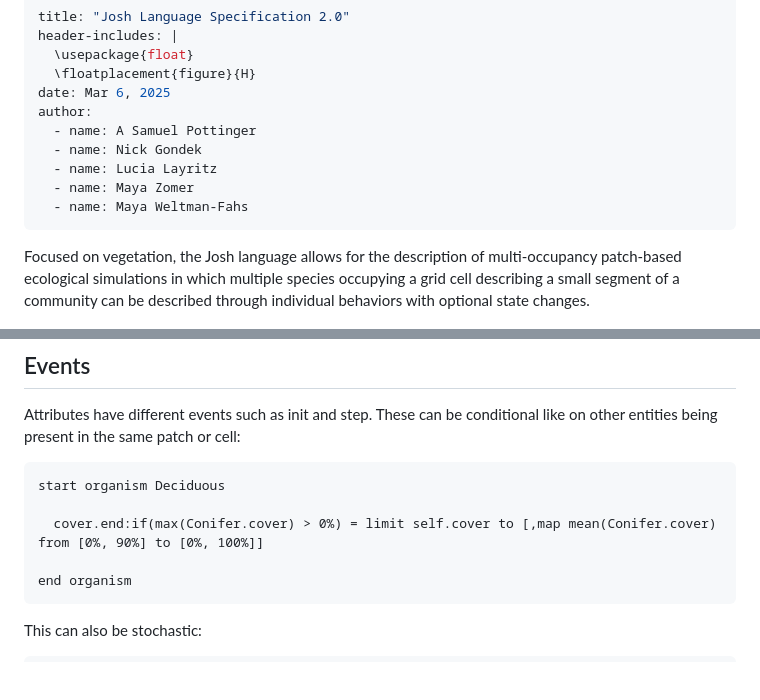
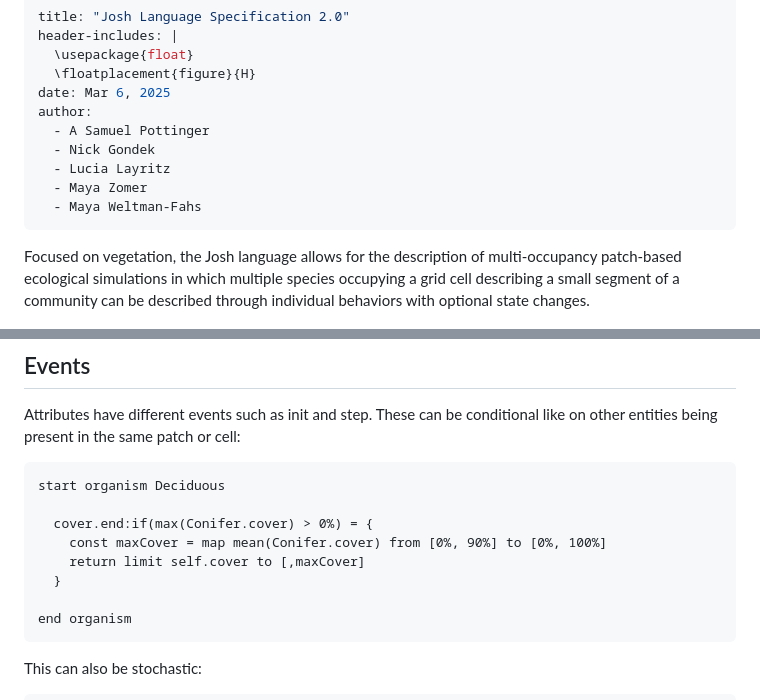
Before and after one commit to SchmidtDSE/josh, a Markdown page: README.md, 2 parts joined by grey strips. Rendered like a GitHub page; blank space fills up the shorter version.

Commit message:
Update README minor fixes

````diff
--- a/README.md
+++ b/README.md
@@ -5,11 +5,11 @@ header-includes: |
   \floatplacement{figure}{H}
 date: Mar 6, 2025
 author:
-  - name: A Samuel Pottinger
-  - name: Nick Gondek
-  - name: Lucia Layritz
-  - name: Maya Zomer
-  - name: Maya Weltman-Fahs
+  - A Samuel Pottinger
+  - Nick Gondek
+  - Lucia Layritz
+  - Maya Zomer
+  - Maya Weltman-Fahs
 ---
 
 Focused on vegetation, the Josh language allows for the description of multi-occupancy patch-based ecological simulations in which multiple species occupying a grid cell describing a small segment of a community can be described through individual behaviors with optional state changes.
@@ -101,7 +101,10 @@ Attributes have different events such as init and step. These can be conditional
 ```
 start organism Deciduous
 
-  cover.end:if(max(Conifer.cover) > 0%) = limit self.cover to [,map mean(Conifer.cover) from [0%, 90%] to [0%, 100%]]
+  cover.end:if(max(Conifer.cover) > 0%) = {
+    const maxCover = map mean(Conifer.cover) from [0%, 90%] to [0%, 100%]
+    return limit self.cover to [,maxCover]
+  }
 
 end organism
 ```
````
